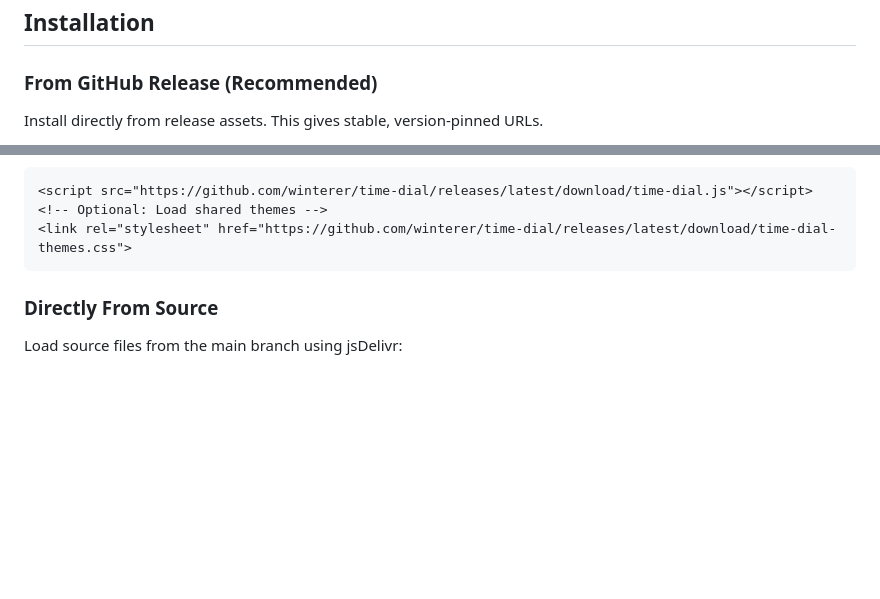
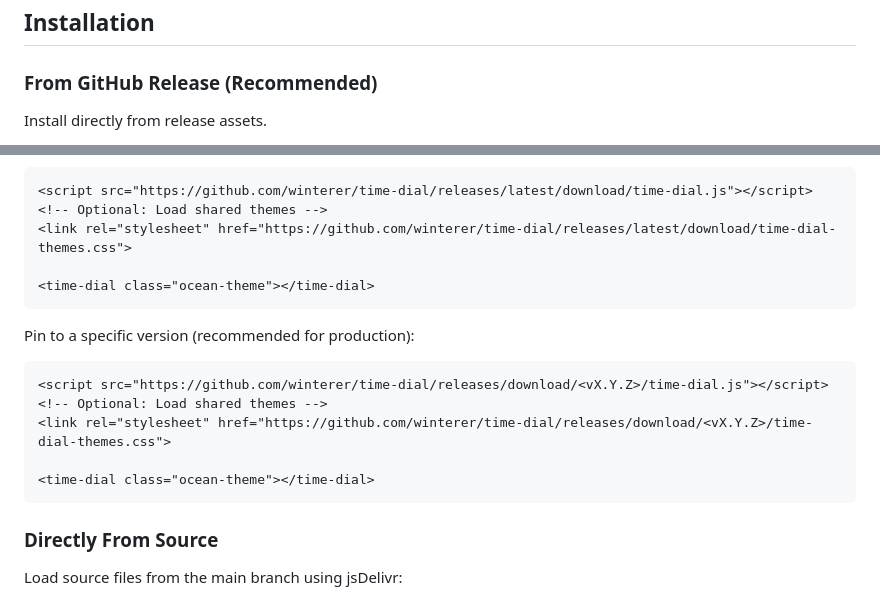
Before and after one commit to winterer/time-dial, a Markdown page: README.md, 2 parts joined by grey strips. Drawn GitHub-style; blank space fills up the shorter version.

Commit message:
fix: update installation instructions for GitHub Release and jsDelivr

````diff
--- a/README.md
+++ b/README.md
@@ -34,5 +34,5 @@ A framework-agnostic time selection widget implemented as a Web Component. The w
 
 ### From GitHub Release (Recommended)
 
-Install directly from release assets. This gives stable, version-pinned URLs.
+Install directly from release assets.
 
@@ -52,6 +42,18 @@ Latest release (optional):
 <script src="https://github.com/winterer/time-dial/releases/latest/download/time-dial.js"></script>
 <!-- Optional: Load shared themes -->
 <link rel="stylesheet" href="https://github.com/winterer/time-dial/releases/latest/download/time-dial-themes.css">
+
+<time-dial class="ocean-theme"></time-dial>
+```
+
+Pin to a specific version (recommended for production):
+
+```html
+<script src="https://github.com/winterer/time-dial/releases/download/<vX.Y.Z>/time-dial.js"></script>
+<!-- Optional: Load shared themes -->
+<link rel="stylesheet" href="https://github.com/winterer/time-dial/releases/download/<vX.Y.Z>/time-dial-themes.css">
+
+<time-dial class="ocean-theme"></time-dial>
 ```
 
 ### Directly From Source
````
Also changed, not shown: other parts of README.md (+11 -11 lines).
